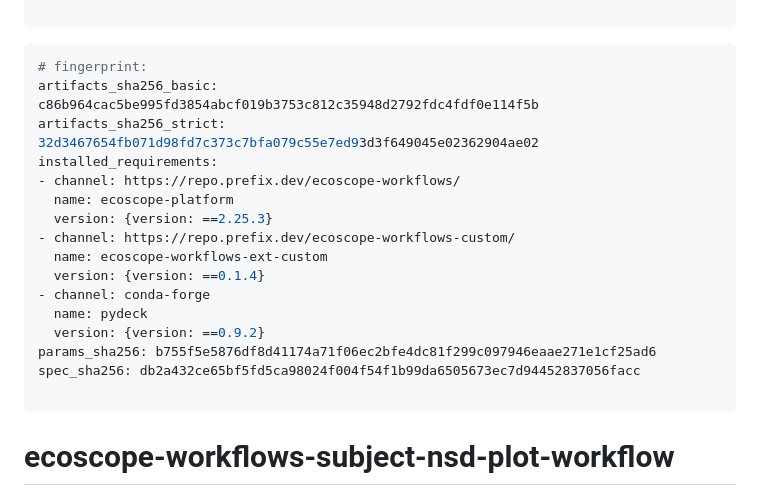
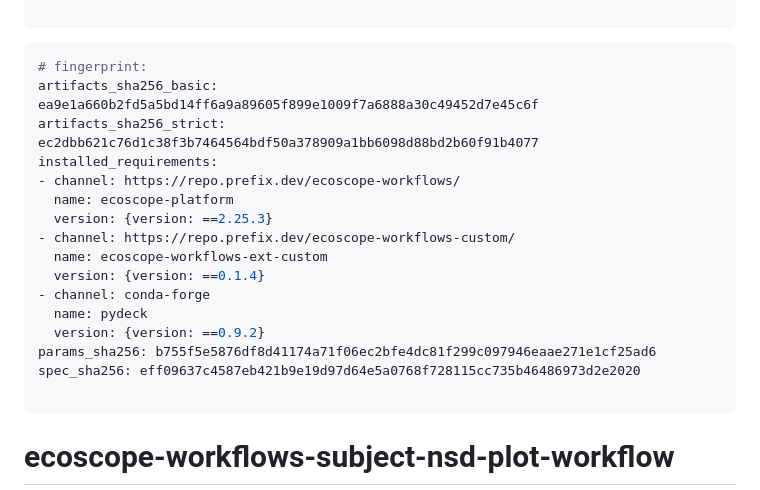
Before and after one commit to wildlife-dynamics/subject-nsd-plot, a Markdown page: ecoscope-workflows-subject-nsd-plot-workflow/README.md, the part around the change. Drawn GitHub-style.

````diff
--- a/ecoscope-workflows-subject-nsd-plot-workflow/README.md
+++ b/ecoscope-workflows-subject-nsd-plot-workflow/README.md
@@ -5,8 +5,8 @@
 
 ```yaml
 # fingerprint:
-artifacts_sha256_basic: c86b964cac5be995fd3854abcf019b3753c812c35948d2792fdc4fdf0e114f5b
-artifacts_sha256_strict: 32d3467654fb071d98fd7c373c7bfa079c55e7ed93d3f649045e02362904ae02
+artifacts_sha256_basic: ea9e1a660b2fd5a5bd14ff6a9a89605f899e1009f7a6888a30c49452d7e45c6f
+artifacts_sha256_strict: ec2dbb621c76d1c38f3b7464564bdf50a378909a1bb6098d88bd2b60f91b4077
 installed_requirements:
 - channel: https://repo.prefix.dev/ecoscope-workflows/
   name: ecoscope-platform
@@ -18,7 +18,7 @@ installed_requirements:
   name: pydeck
   version: {version: ==0.9.2}
 params_sha256: b755f5e5876df8d41174a71f06ec2bfe4dc81f299c097946eaae271e1cf25ad6
-spec_sha256: db2a432ce65bf5fd5ca98024f004f54f1b99da6505673ec7d94452837056facc
+spec_sha256: eff09637c4587eb421b9e19d97d64e5a0768f728115cc735b46486973d2e2020
 
 ```
 
````
Also changed, not shown: resources/nsd-plot-synthetic.png, 6 other files.
